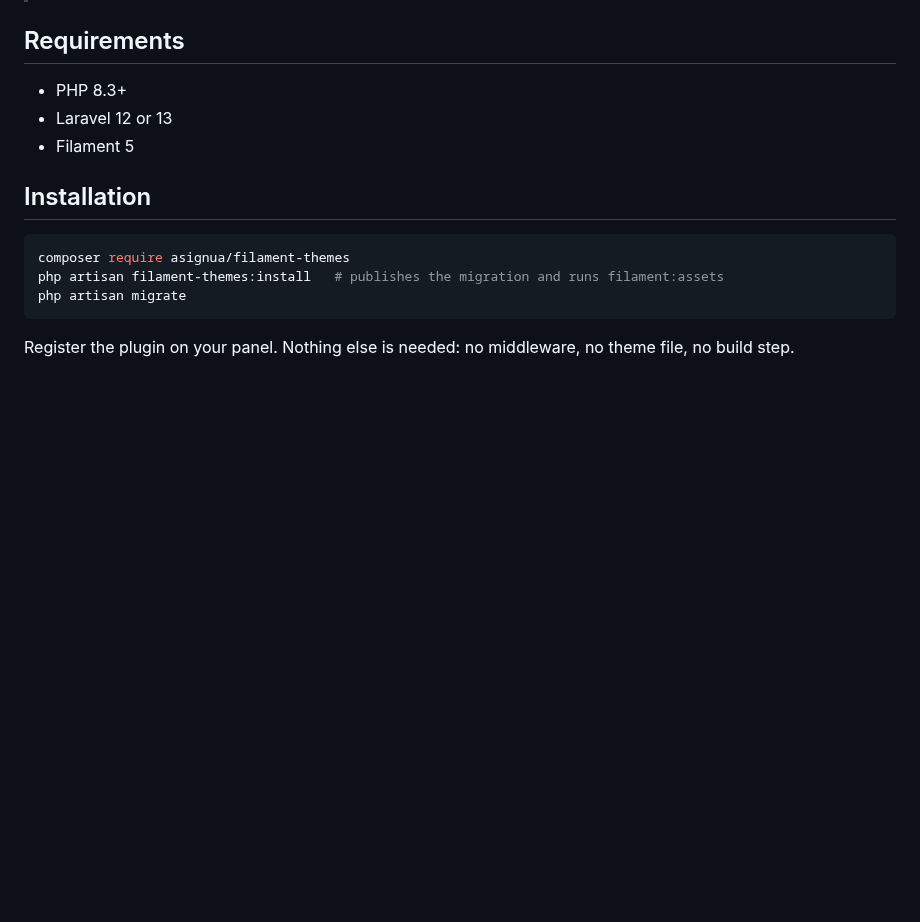
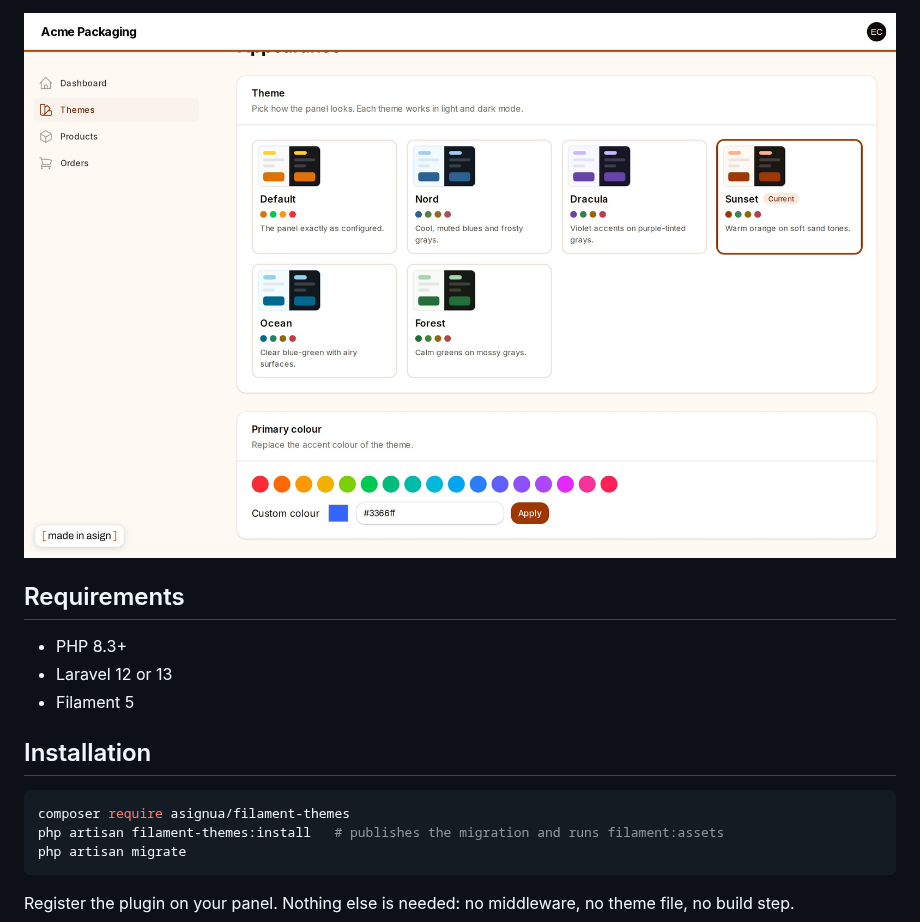
Before and after one commit to asignua/filament-themes, a Markdown page: README.md, the part around one of its changes. Drawn GitHub-style; pictures changed too: art/color.jpg (added); blank space fills up the shorter version.

```diff
--- a/README.md
+++ b/README.md
@@ -23,3 +35,4 @@ No JavaScript to build, no Tailwind safelist: a theme is a set of **colour palet
+![The primary colour picker](https://raw.githubusercontent.com/asignua/filament-themes/main/art/color.jpg)
 
 ## Requirements
 
```
Also changed, not shown: other parts of README.md (+14 -2 lines), art/cover.jpg (added), art/dracula-dark.jpg (added), art/nord.jpg (added), art/picker.jpg (added), art/sunset.jpg (added), 1 other file.
